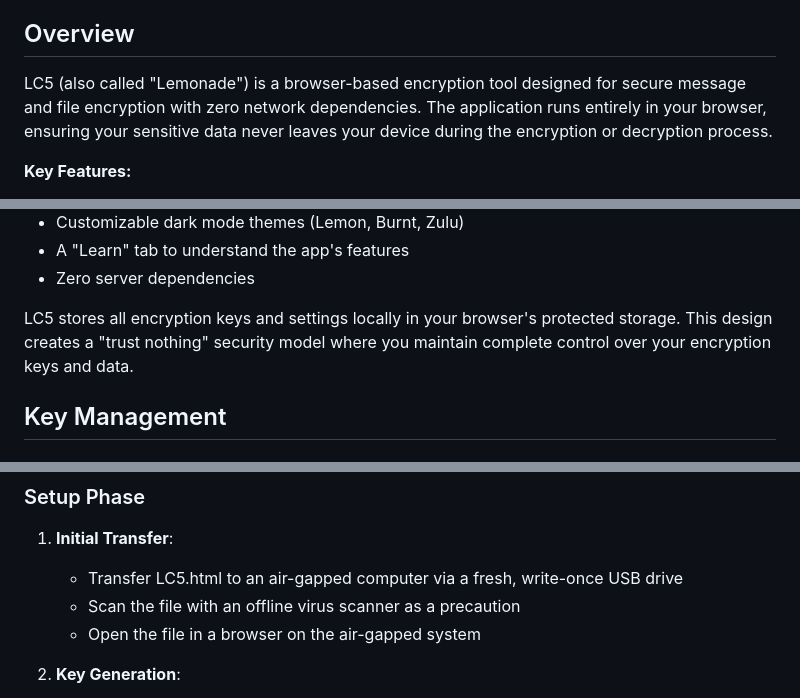
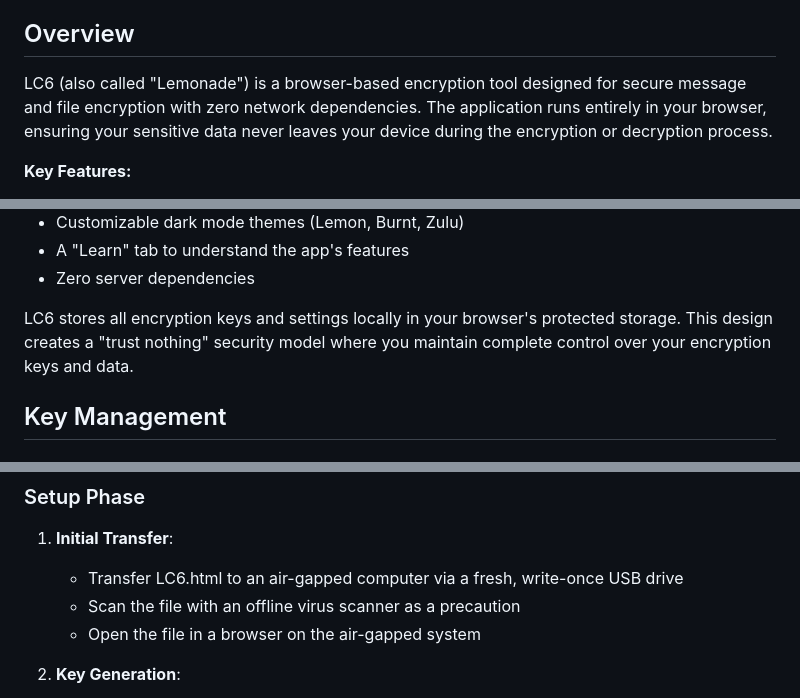
Before and after one commit to elkmire/Lemonade, a Markdown page: README.md, 3 parts joined by grey strips. Drawn GitHub-style.

Commit message:
Update references from LC5 to LC6 in README

```diff
--- a/README.md
+++ b/README.md
@@ -14,7 +14,7 @@
 
 ## Overview
 
-LC5 (also called "Lemonade") is a browser-based encryption tool designed for secure message and file encryption with zero network dependencies. The application runs entirely in your browser, ensuring your sensitive data never leaves your device during the encryption or decryption process.
+LC6 (also called "Lemonade") is a browser-based encryption tool designed for secure message and file encryption with zero network dependencies. The application runs entirely in your browser, ensuring your sensitive data never leaves your device during the encryption or decryption process.
 
 **Key Features:**
 - Complete offline functionality
@@ -28,7 +28,7 @@ LC5 (also called "Lemonade") is a browser-based encryption tool designed for sec
 - A "Learn" tab to understand the app's features
 - Zero server dependencies
 
-LC5 stores all encryption keys and settings locally in your browser's protected storage. This design creates a "trust nothing" security model where you maintain complete control over your encryption keys and data.
+LC6 stores all encryption keys and settings locally in your browser's protected storage. This design creates a "trust nothing" security model where you maintain complete control over your encryption keys and data.
 
 ## Key Management
 
@@ -187,7 +187,7 @@ For maximum security, Lemonade can be deployed in an air-gapped environment:
 ### Setup Phase
 
 1. **Initial Transfer**:
-   - Transfer LC5.html to an air-gapped computer via a fresh, write-once USB drive
+   - Transfer LC6.html to an air-gapped computer via a fresh, write-once USB drive
    - Scan the file with an offline virus scanner as a precaution
    - Open the file in a browser on the air-gapped system
 
```
Also changed, not shown: other parts of README.md (+1 -1 lines).
